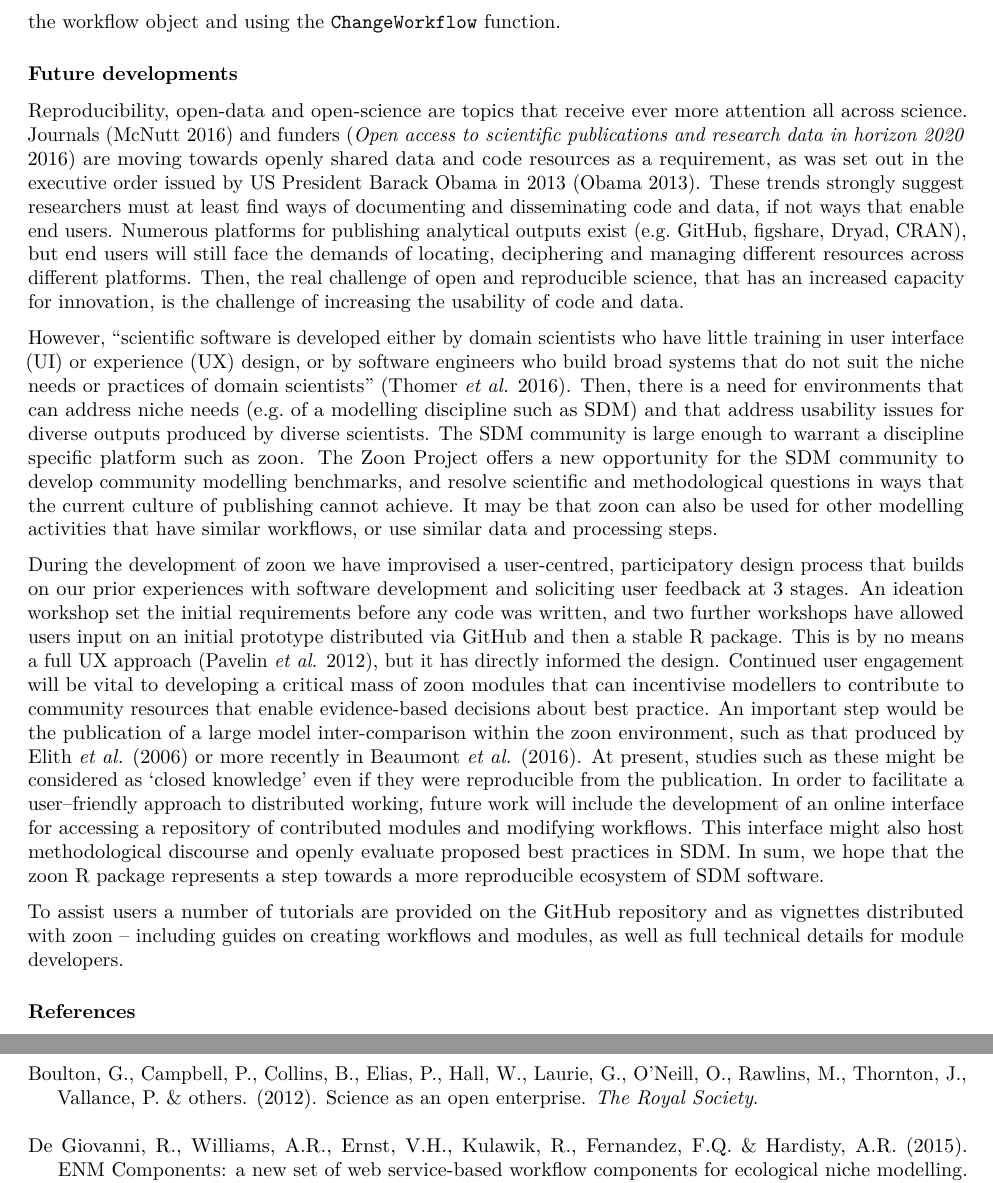
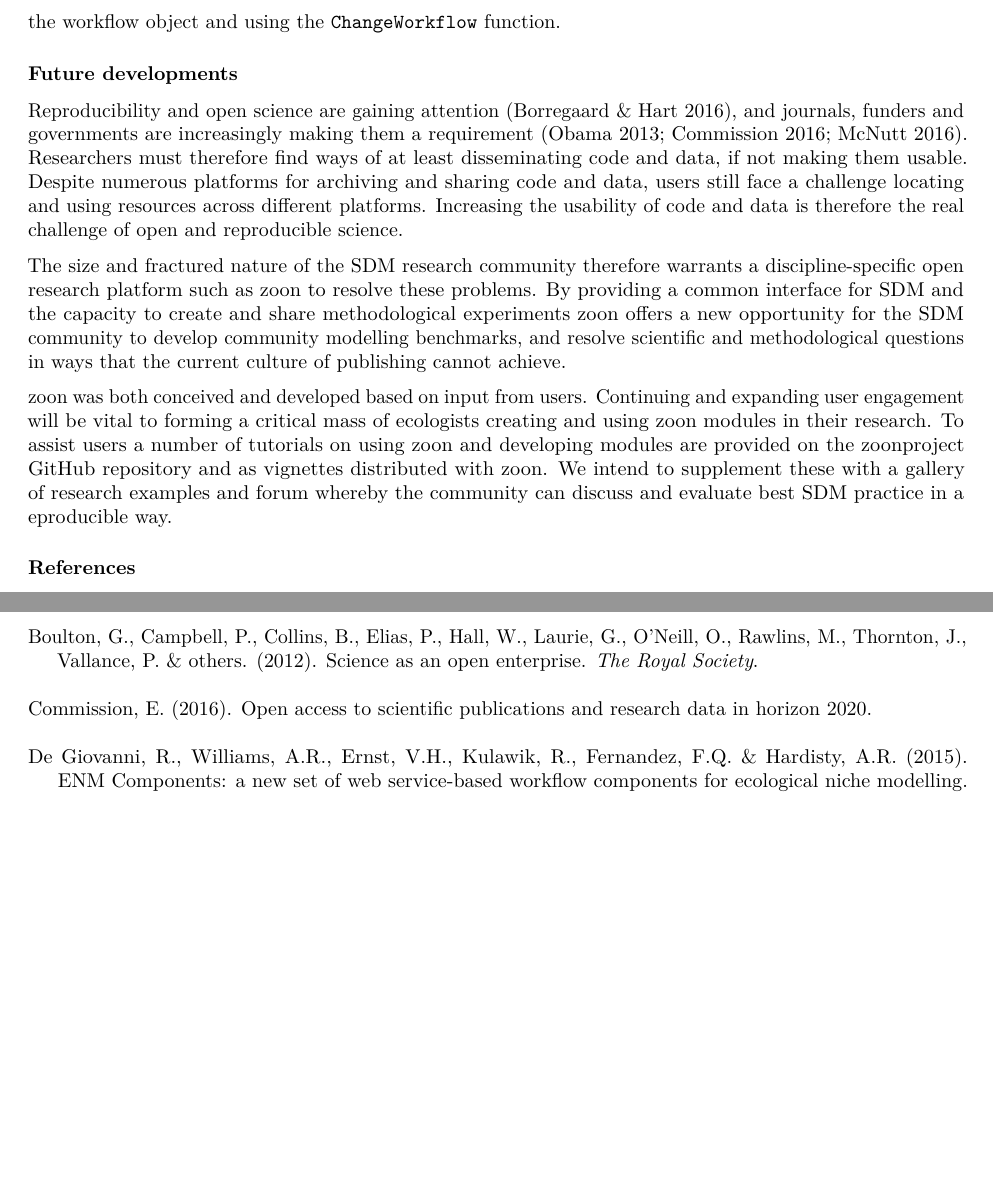
Before and after one commit to zoonproject/zoon_app_paper, an R Markdown document (ms.Rmd): two parts of pages 12 and 13 of 15 before the commit and two parts of pages 12 and 13 of 14 after it, joined at a grey line, cut so that both start at the same text, the shorter picture padded with empty space. Rendered offline with R 4.5, knitr and Pandoc, then LaTeX, with nearby package versions; some code elsewhere in the file could not run offline.

Commit message:
streamlining future work section

```diff
--- a/ms.Rmd
+++ b/ms.Rmd
@@ -494,27 +494,17 @@ Readers interested in a more comprehensive comparison, or in exploring the respo
 
 ### Future developments
 
-Reproducibility, open-data and open-science are topics that receive ever more attention all across science.
-Journals [@McNutt2016] and funders [@EC2016] are moving towards openly shared data and code resources as a requirement, as was set out in the executive order issued by US President Barack Obama in 2013 [@Obama2013].
-These trends strongly suggest researchers must at least find ways of documenting and disseminating code and data, if not ways that enable end users. Numerous platforms for publishing analytical outputs exist (e.g. GitHub, figshare, Dryad, CRAN), but end users will still face the demands of locating, deciphering and managing different resources across different platforms.
-Then, the real challenge of open and reproducible science, that has an increased capacity for innovation, is the challenge of increasing the usability of code and data.
+Reproducibility and open science are gaining attention [@Borregaard2016], and journals, funders and governments are increasingly making them a requirement [@McNutt2016; @EC2016; @Obama2013].
+Researchers must therefore find ways of at least disseminating code and data, if not making them usable.
+Despite numerous platforms for archiving and sharing code and data, users still face a challenge locating and using resources across different platforms.
+Increasing the usability of code and data is therefore the real challenge of open and reproducible science.
 
-However, “scientific software is developed either by domain scientists who have little training in user interface (UI) or experience (UX) design, or by software engineers who build broad systems that do not suit the niche needs or practices of domain scientists” [@Thomer2016].
-Then, there is a need for environments that can address niche needs (e.g. of a modelling discipline such as SDM) and that address usability issues for diverse outputs produced by diverse scientists.
-The SDM community is large enough to warrant a discipline specific platform such as zoon.
-The Zoon Project offers a new opportunity for the SDM community to develop community modelling benchmarks, and resolve scientific and methodological questions in ways that the current culture of publishing cannot achieve.
-It may be that zoon can also be used for other modelling activities that have similar workflows, or use similar data and processing steps.
+The size and fractured nature of the SDM research community therefore warrants a discipline-specific open research platform such as zoon to resolve these problems.
+By providing a common interface for SDM and the capacity to create and share methodological experiments zoon offers a new opportunity for the SDM community to develop community modelling benchmarks, and resolve scientific and methodological questions in ways that the current culture of publishing cannot achieve.
 
-During the development of zoon we have improvised a user-centred, participatory design process that builds on our prior experiences with software development and soliciting user feedback at 3 stages.
-An ideation workshop set the initial requirements before any code was written, and two further workshops have allowed users input on an initial prototype distributed via GitHub and then a stable R package.
-This is by no means a full UX approach [@Pavelin2012], but it has directly informed the design.
-Continued user engagement will be vital to developing a critical mass of zoon modules that can incentivise modellers to contribute to community resources that enable evidence-based decisions about best practice.
-An important step would be the publication of a large model inter-comparison within the zoon environment, such as that produced by @Elith2006 or more recently in @Beaumont2016.
-At present, studies such as these might be considered as ‘closed knowledge’ even if they were reproducible from the publication.
-In order to facilitate a user–friendly approach to distributed working, future work will include the development of an online interface for accessing a repository of contributed modules and modifying workflows.
-This interface might also host methodological discourse and openly evaluate proposed best practices in SDM.
-In sum, we hope that the zoon R package represents a step towards a more reproducible ecosystem of SDM software.
-
-To assist users a number of tutorials are provided on the GitHub repository and as vignettes distributed with zoon – including  guides on creating workflows and modules, as well as full technical details for module developers.
+zoon was both conceived and developed based on input from users.
+Continuing and expanding user engagement will be vital to forming a critical mass of ecologists creating and using zoon modules in their research.
+To assist users a number of tutorials on using zoon and developing modules are provided on the zoonproject GitHub repository and as vignettes distributed with zoon.
+We intend to supplement these with a gallery of research examples and forum whereby the community can discuss and evaluate best SDM practice in a eproducible way.
 
 ### References
--- a/zoon_app.bib
+++ b/zoon_app.bib
@@ -492 +484,0 @@ year = {2015}
-  Year = {2016}
```
Also changed, not shown: zoon_app.bib (22 more changed lines).
